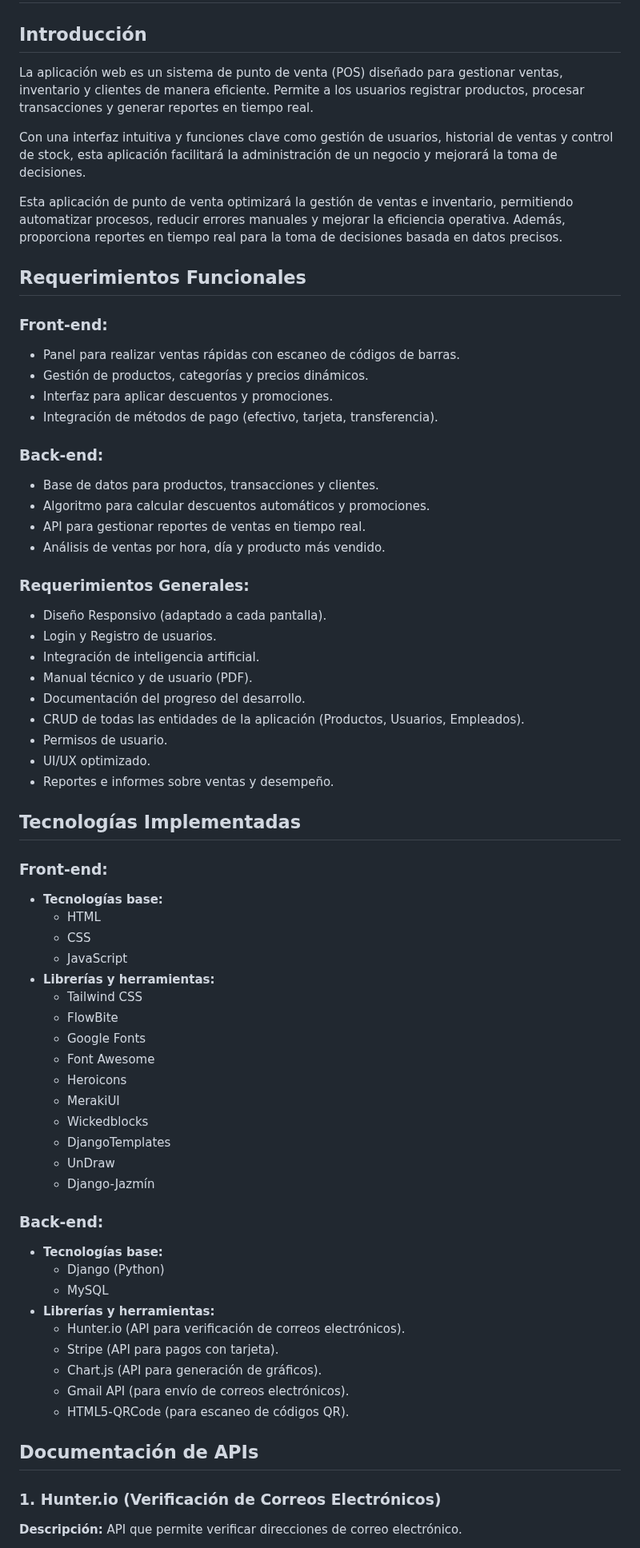
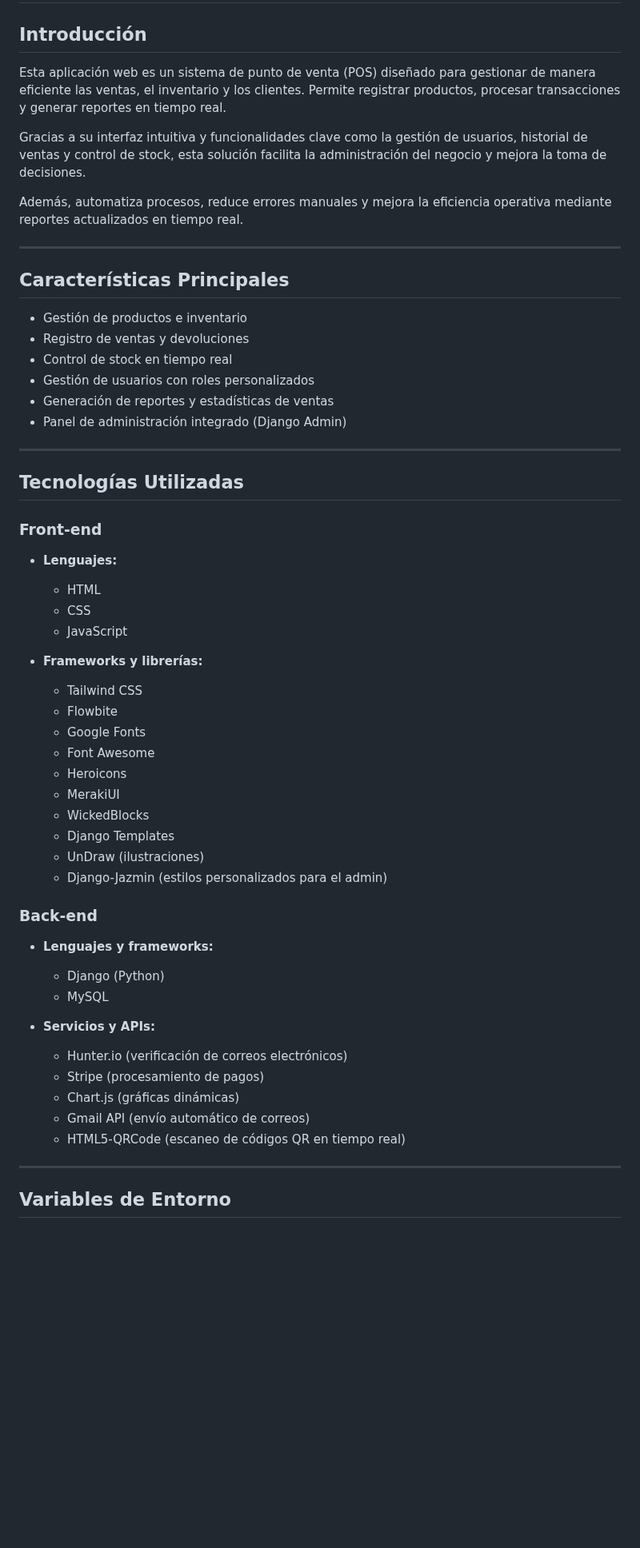
Before and after one commit to angel1325t/Point-of-Sale-Sistem-with-Python-Django-POS-, a Markdown page: README.md, the part around one of its changes. Shown at 80% size. Rendered like a GitHub page; blank space fills up the shorter version.

Commit message:
probando readme

```diff
--- a/README.md
+++ b/README.md
@@ -2,75 +2,60 @@
 
 ## Introducción
 
-La aplicación web es un sistema de punto de venta (POS) diseñado para gestionar ventas, inventario y clientes de manera eficiente. Permite a los usuarios registrar productos, procesar transacciones y generar reportes en tiempo real.
+Esta aplicación web es un sistema de punto de venta (POS) diseñado para gestionar de manera eficiente las ventas, el inventario y los clientes. Permite registrar productos, procesar transacciones y generar reportes en tiempo real.
 
-Con una interfaz intuitiva y funciones clave como gestión de usuarios, historial de ventas y control de stock, esta aplicación facilitará la administración de un negocio y mejorará la toma de decisiones.
+Gracias a su interfaz intuitiva y funcionalidades clave como la gestión de usuarios, historial de ventas y control de stock, esta solución facilita la administración del negocio y mejora la toma de decisiones.
 
-Esta aplicación de punto de venta optimizará la gestión de ventas e inventario, permitiendo automatizar procesos, reducir errores manuales y mejorar la eficiencia operativa. Además, proporciona reportes en tiempo real para la toma de decisiones basada en datos precisos.
+Además, automatiza procesos, reduce errores manuales y mejora la eficiencia operativa mediante reportes actualizados en tiempo real.
 
-## Requerimientos Funcionales
+---
 
-### Front-end:
+## Características Principales
 
-- Panel para realizar ventas rápidas con escaneo de códigos de barras.
-- Gestión de productos, categorías y precios dinámicos.
-- Interfaz para aplicar descuentos y promociones.
-- Integración de métodos de pago (efectivo, tarjeta, transferencia).
+- Gestión de productos e inventario
+- Registro de ventas y devoluciones
+- Control de stock en tiempo real
+- Gestión de usuarios con roles personalizados
+- Generación de reportes y estadísticas de ventas
+- Panel de administración integrado (Django Admin)
 
-### Back-end:
+---
 
-- Base de datos para productos, transacciones y clientes.
-- Algoritmo para calcular descuentos automáticos y promociones.
-- API para gestionar reportes de ventas en tiempo real.
-- Análisis de ventas por hora, día y producto más vendido.
+## Tecnologías Utilizadas
 
-### Requerimientos Generales:
+### Front-end
 
-- Diseño Responsivo (adaptado a cada pantalla).
-- Login y Registro de usuarios.
-- Integración de inteligencia artificial.
-- Manual técnico y de usuario (PDF).
-- Documentación del progreso del desarrollo.
-- CRUD de todas las entidades de la aplicación (Productos, Usuarios, Empleados).
-- Permisos de usuario.
-- UI/UX optimizado.
-- Reportes e informes sobre ventas y desempeño.
-
-## Tecnologías Implementadas
-
-### Front-end:
-
-- **Tecnologías base:**
+- **Lenguajes:**
   - HTML
   - CSS
   - JavaScript
-- **Librerías y herramientas:**
+
+- **Frameworks y librerías:**
   - Tailwind CSS
-  - FlowBite
+  - Flowbite
   - Google Fonts
   - Font Awesome
   - Heroicons
   - MerakiUI
-  - Wickedblocks
-  - DjangoTemplates
-  - UnDraw
-  - Django-Jazmín
+  - WickedBlocks
+  - Django Templates
+  - UnDraw (ilustraciones)
+  - Django-Jazmin (estilos personalizados para el admin)
 
-### Back-end:
+### Back-end
 
-- **Tecnologías base:**
+- **Lenguajes y frameworks:**
   - Django (Python)
   - MySQL
-- **Librerías y herramientas:**
-  - Hunter.io (API para verificación de correos electrónicos).
-  - Stripe (API para pagos con tarjeta).
-  - Chart.js (API para generación de gráficos).
-  - Gmail API (para envío de correos electrónicos).
-  - HTML5-QRCode (para escaneo de códigos QR).
 
-## Documentación de APIs
+- **Servicios y APIs:**
+  - Hunter.io (verificación de correos electrónicos)
+  - Stripe (procesamiento de pagos)
+  - Chart.js (gráficas dinámicas)
+  - Gmail API (envío automático de correos)
+  - HTML5-QRCode (escaneo de códigos QR en tiempo real)
 
-### 1. **Hunter.io (Verificación de Correos Electrónicos)**
+---
 
-**Descripción:** API que permite verificar direcciones de correo electrónico.
+## Variables de Entorno
 
```
Also changed, not shown: other parts of README.md (+68 -75 lines).
